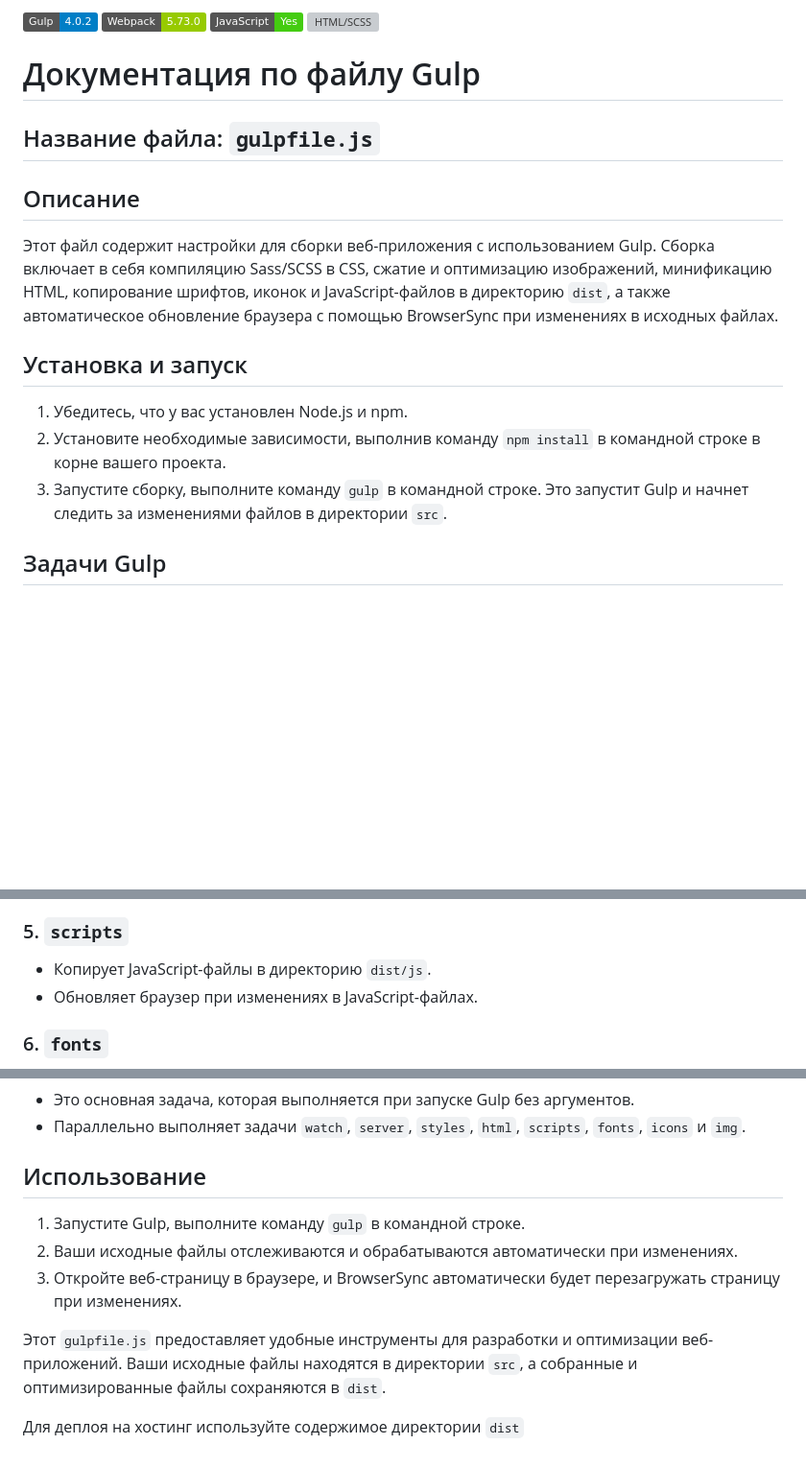
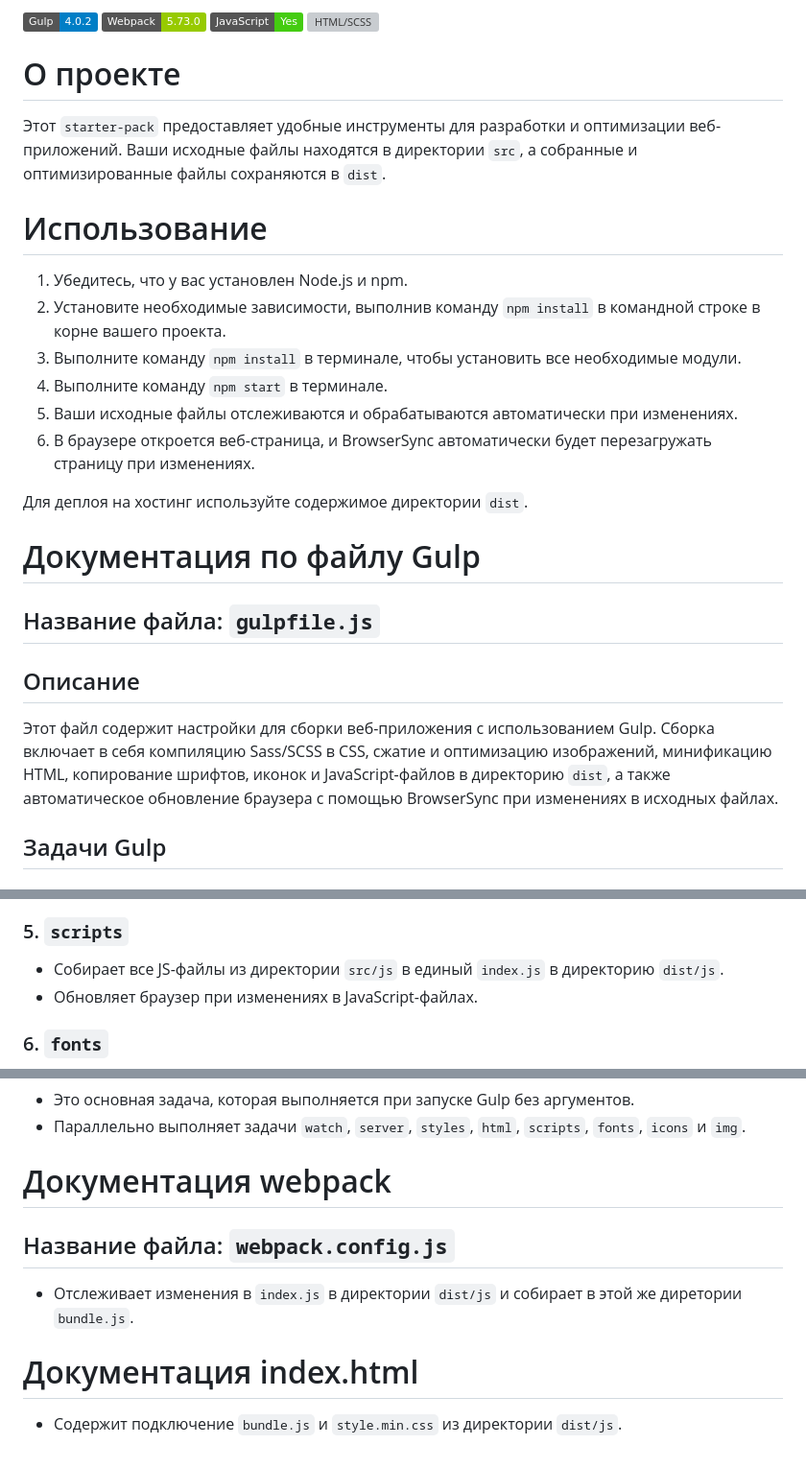
Before and after one commit to p-butovets/starter-pack, a Markdown page: README.md, 3 parts joined by grey strips. Shown at 96% size. Rendered like a GitHub page; badges without logos; blank space fills up the shorter version; grey boxes are pictures that could not be loaded.

Commit message:
upd docs

```diff
--- a/README.md
+++ b/README.md
@@ -1,4 +1,20 @@
-![Gulp](https://img.shields.io/badge/Gulp-4.0.2-blue)  ![Webpack](https://img.shields.io/badge/Webpack-5.73.0-green)  ![JavaScript](https://img.shields.io/badge/JavaScript-Yes-brightgreen) ![HTML/SCSS](https://img.shields.io/badge/HTML%2FSCSS-Yes-brightgreen)
+![Gulp](https://img.shields.io/badge/Gulp-4.0.2-blue) ![Webpack](https://img.shields.io/badge/Webpack-5.73.0-green) ![JavaScript](https://img.shields.io/badge/JavaScript-Yes-brightgreen) ![HTML/SCSS](https://img.shields.io/badge/HTML%2FSCSS-Yes-brightgreen)
+
+# О проекте
+
+Этот `starter-pack` предоставляет удобные инструменты для разработки и оптимизации веб-приложений. Ваши исходные файлы находятся в директории `src`, а собранные и оптимизированные файлы сохраняются в `dist`.
+
+# Использование
+
+1. Убедитесь, что у вас установлен Node.js и npm.
+2. Установите необходимые зависимости, выполнив команду `npm install` в командной строке в корне вашего проекта.
+3. Выполните команду `npm install` в терминале, чтобы установить все необходимые модули.
+4. Выполните команду `npm start` в терминале.
+5. Ваши исходные файлы отслеживаются и обрабатываются автоматически при изменениях.
+6. В браузере откроется веб-страница, и BrowserSync автоматически будет перезагружать страницу при изменениях.
+
+Для деплоя на хостинг используйте содержимое директории `dist`.
+
 # Документация по файлу Gulp
 
 ## Название файла: `gulpfile.js`
@@ -6,12 +22,6 @@
 ## Описание
 
 Этот файл содержит настройки для сборки веб-приложения с использованием Gulp. Сборка включает в себя компиляцию Sass/SCSS в CSS, сжатие и оптимизацию изображений, минификацию HTML, копирование шрифтов, иконок и JavaScript-файлов в директорию `dist`, а также автоматическое обновление браузера с помощью BrowserSync при изменениях в исходных файлах.
-
-## Установка и запуск
-
-1. Убедитесь, что у вас установлен Node.js и npm.
-2. Установите необходимые зависимости, выполнив команду `npm install` в командной строке в корне вашего проекта.
-3. Запустите сборку, выполните команду `gulp` в командной строке. Это запустит Gulp и начнет следить за изменениями файлов в директории `src`.
 
 ## Задачи Gulp
 
@@ -41,7 +51,7 @@
 
 ### 5. `scripts`
 
--   Копирует JavaScript-файлы в директорию `dist/js`.
+-   Собирает все JS-файлы из директории `src/js` в единый `index.js` в директорию `dist/js`.
 -   Обновляет браузер при изменениях в JavaScript-файлах.
 
 ### 6. `fonts`
@@ -65,12 +75,12 @@
 -   Это основная задача, которая выполняется при запуске Gulp без аргументов.
 -   Параллельно выполняет задачи `watch`, `server`, `styles`, `html`, `scripts`, `fonts`, `icons` и `img`.
 
-## Использование
+# Документация webpack
 
-1. Запустите Gulp, выполните команду `gulp` в командной строке.
-2. Ваши исходные файлы отслеживаются и обрабатываются автоматически при изменениях.
-3. Откройте веб-страницу в браузере, и BrowserSync автоматически будет перезагружать страницу при изменениях.
+## Название файла: `webpack.config.js`
 
-Этот `gulpfile.js` предоставляет удобные инструменты для разработки и оптимизации веб-приложений. Ваши исходные файлы находятся в директории `src`, а собранные и оптимизированные файлы сохраняются в `dist`.
+-   Отслеживает изменения в `index.js` в директории `dist/js` и собирает в этой же диретории `bundle.js`.
 
-Для деплоя на хостинг используйте содержимое директории `dist`
+# Документация index.html
+
+-   Содержит подключение `bundle.js` и `style.min.css` из директории `dist/js`.
```
